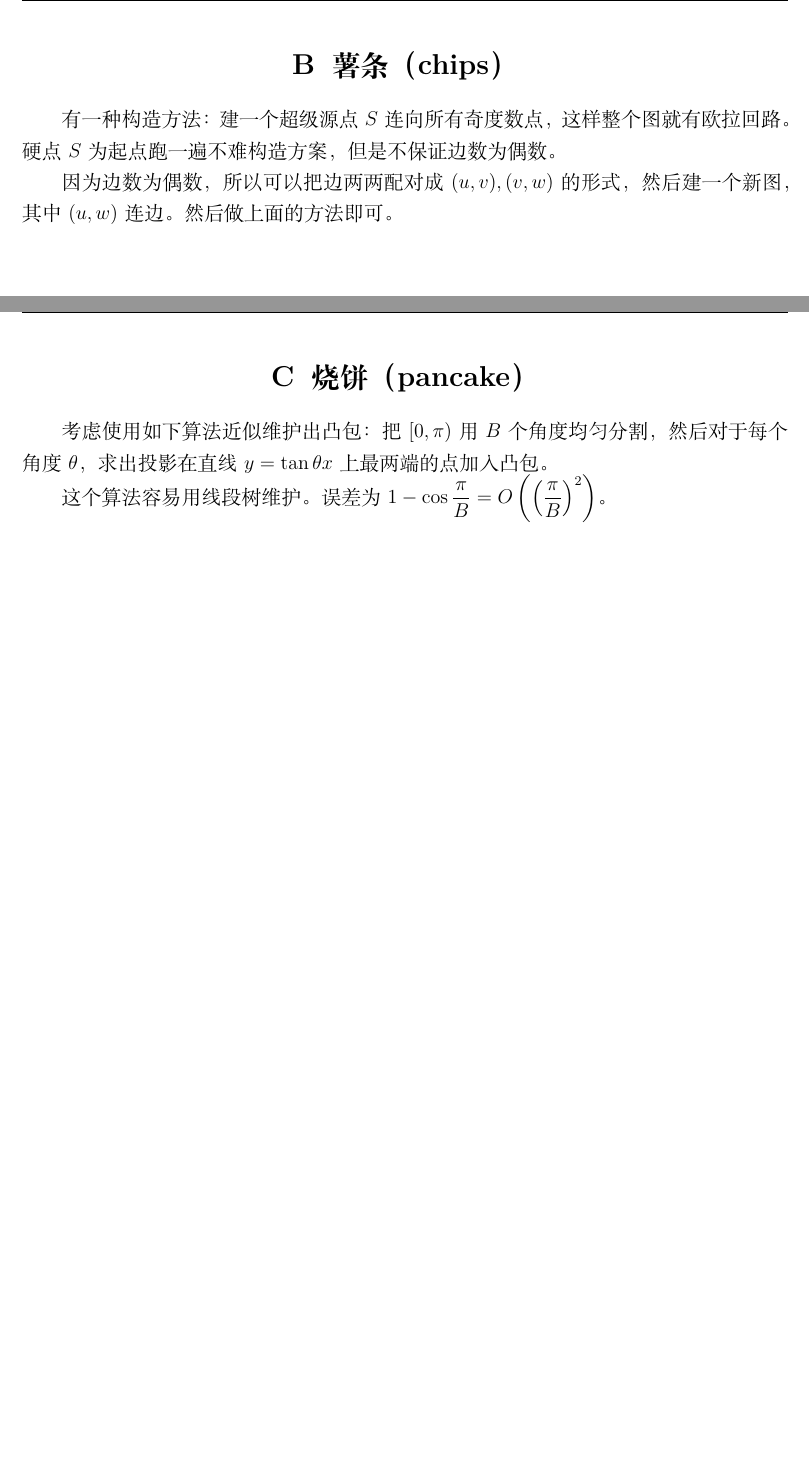
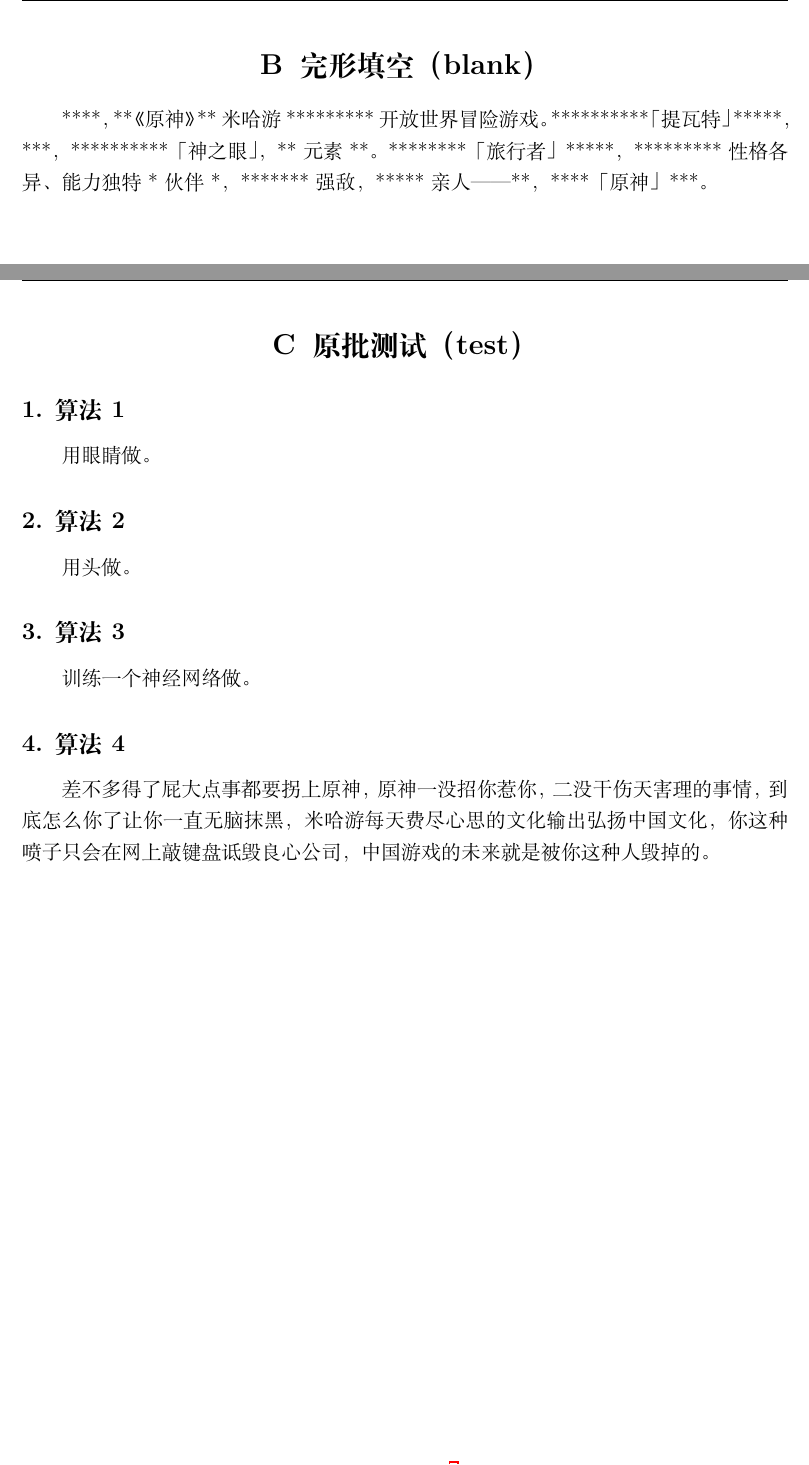
Before and after one commit to ExplodingKonjac/LaTeX-for-OI, a LaTeX problem sheet (oisolution/example.tex): two parts of pages 3 and 4 of 4, joined at a grey line, cut at the place of the change, the shorter picture padded with empty space. Compiled offline with XeLaTeX; a missing font is replaced by an installed copy or a similar font.

Commit message:
update example of oilecture.cls

```diff
--- a/oisolution/example.tex
+++ b/oisolution/example.tex
@@ -12,2 +14 @@
 
-\newproblem{薯条}{chips}
@@ -14,12 +18,24 @@
 
-有一种构造方法：建一个超级源点 $S$ 连向所有奇度数点，这样整个图就有欧拉回路。硬点 $S$ 为起点跑一遍不难构造方案，但是不保证边数为偶数。
+\newproblem{完形填空}{blank}
 
-因为边数为偶数，所以可以把边两两配对成 $(u,v),(v,w)$ 的形式，然后建一个新图，其中 $(u,w)$ 连边。然后做上面的方法即可。
+****，**《原神》**米哈游*********开放世界冒险游戏。**********「提瓦特」*****，***，**********「神之眼」，**元素**。********「旅行者」*****，*********性格各异、能力独特*伙伴*，*******强敌，*****亲人——**，****「原神」***。
 
-\newproblem{烧饼}{pancake}
+\newproblem{原批测试}{test}
 
-考虑使用如下算法近似维护出凸包：把 $[0,\pi)$ 用 $B$ 个角度均匀分割，然后对于每个角度 $\theta$，求出投影在直线 $y=\tan\theta x$ 上最两端的点加入凸包。
+\subsection[Algo 1]{算法 1}
 
-这个算法容易用线段树维护。误差为 $\displaystyle 1-\cos\frac{\pi}{B}=O\left(\left(\frac{\pi}{B}\right)^2\right)$。
+用眼睛做。
+
+\subsection[Algo 2]{算法 2}
+
+用头做。
+
+\subsection[Algo 3]{算法 3}
+
+训练一个神经网络做。
+
+\subsection[Algo 4]{算法 4}
+
+差不多得了屁大点事都要拐上原神，原神一没招你惹你，二没干伤天害理的事情，到底怎么你了让你一直无脑抹黑，米哈游每天费尽心思的文化输出弘扬中国文化，你这种喷子只会在网上敲键盘诋毁良心公司，中国游戏的未来就是被你这种人毁掉的。
 
 \end{document}
```
Also changed, not shown: oicontest/example.tex (+1 -1 lines), oicontest/example.pdf (added), oisolution/example.pdf (added), oisolution/launch.png (added), oisolution/example.tex (13 more changed lines).
